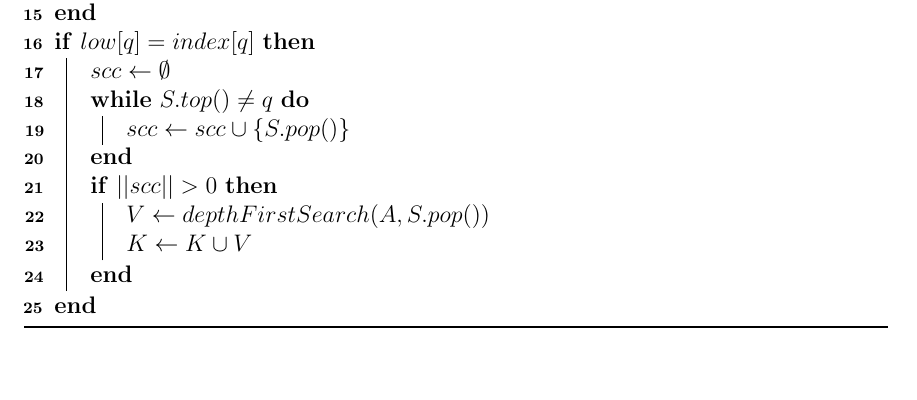
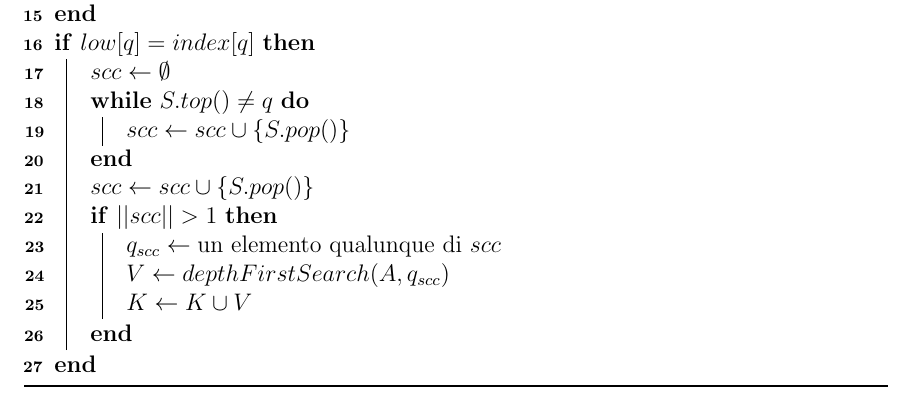
Before and after one commit to initrm/bachelor-thesis, a LaTeX thesis (thesis/thesis.tex): part of page 40 of 51, cut so that both start at the same text, the shorter picture padded with empty space. Compiled offline with pdfLaTeX.

Commit message:
Fixed Tarjan's algorithm pseudocode

```diff
--- a/thesis/thesis.tex
+++ b/thesis/thesis.tex
@@ -1344,9 +1344,11 @@ la funzione \emph{values} restituisce la lista dei valori associati alle chiavi
     \While{$S.top() \neq q$}{
       $scc \gets scc \cup \{ S.pop() \}$\;
     }
-
-    \If{$||scc|| > 0$}{
-      $V \gets depthFirstSearch(A, S.pop())$\;
+    $scc \gets scc \cup \{ S.pop() \}$\;
+
+    \If{$||scc|| > 1$}{
+      $q_{scc} \gets \text{un elemento qualunque di } scc$\;
+      $V \gets depthFirstSearch(A, q_{scc})$\;
       $K \gets K \cup V$\;
     }
   }
```
